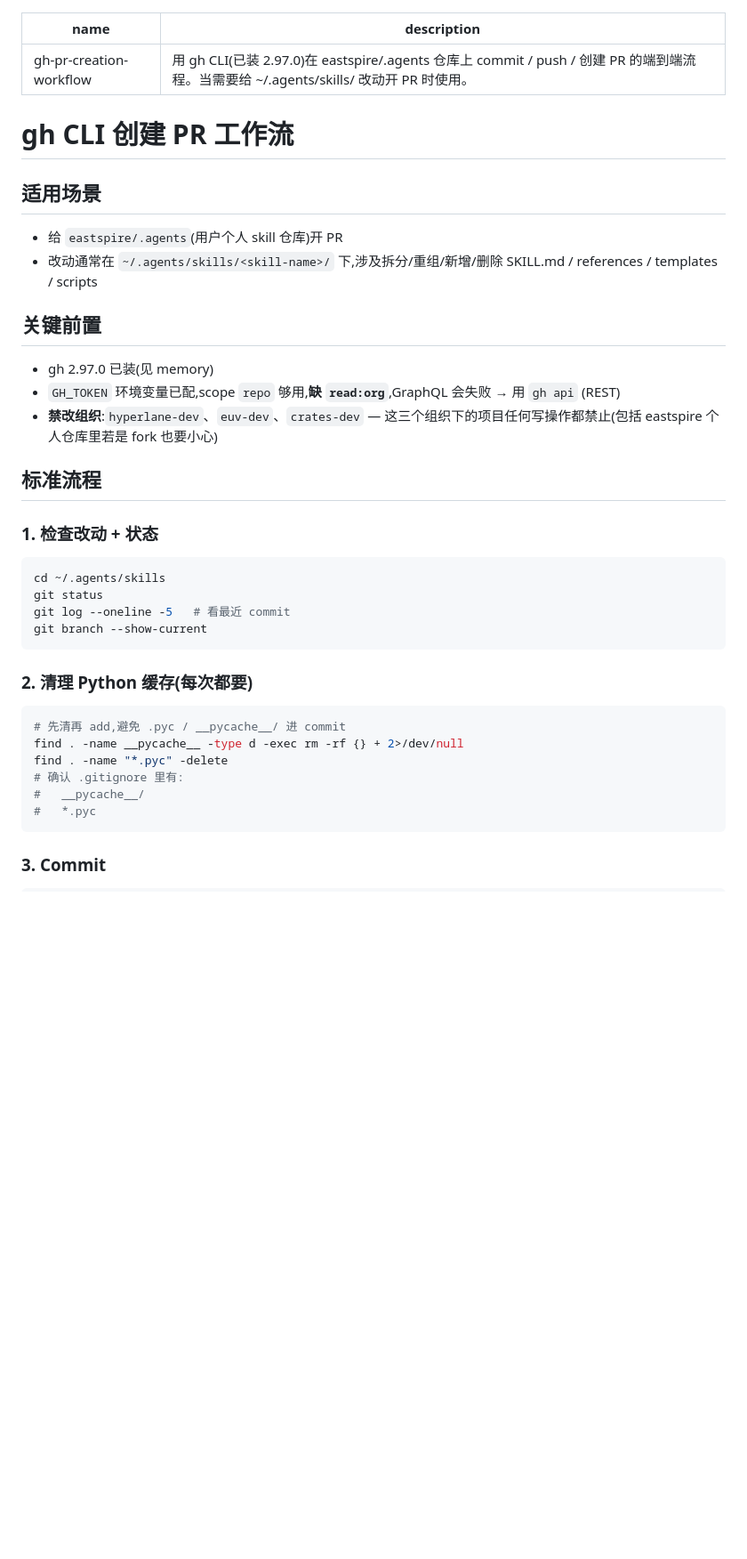
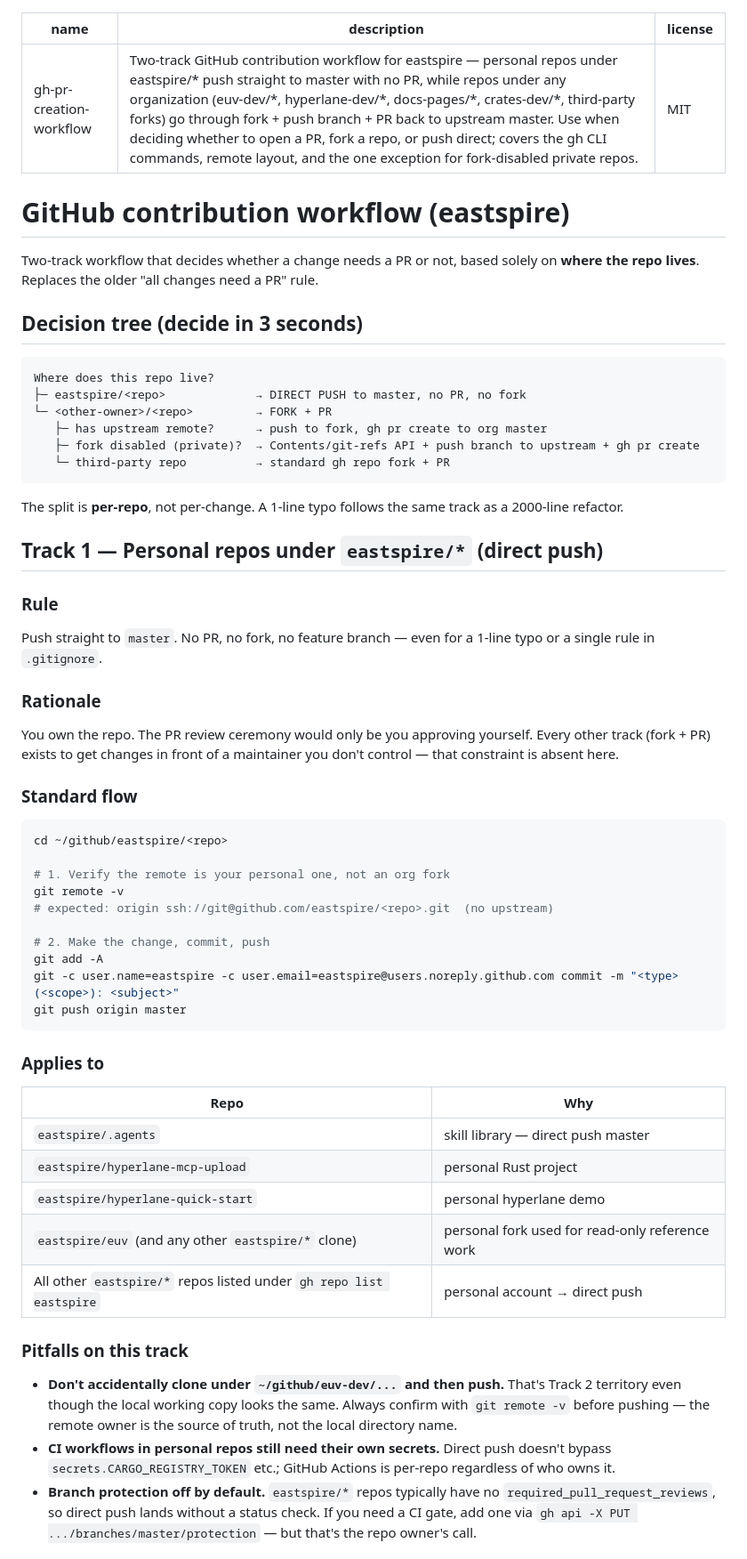
Before and after one commit to eastspire/.agents, a Markdown page: skills/gh-pr-creation-workflow/SKILL.md, the part around one of its changes. Shown at 89% size. Rendered like a GitHub page; blank space fills up the shorter version.

````diff
--- a/skills/gh-pr-creation-workflow/SKILL.md
+++ b/skills/gh-pr-creation-workflow/SKILL.md
@@ -1,37 +1,64 @@
 ---
 name: gh-pr-creation-workflow
-description: 用 gh CLI(已装 2.97.0)在 eastspire/.agents 仓库上 commit / push / 创建 PR 的端到端流程。当需要给 ~/.agents/skills/ 改动开 PR 时使用。
+description: Two-track GitHub contribution workflow for eastspire — personal repos under eastspire/* push straight to master with no PR, while repos under any organization (euv-dev/*, hyperlane-dev/*, docs-pages/*, crates-dev/*, third-party forks) go through fork + push branch + PR back to upstream master. Use when deciding whether to open a PR, fork a repo, or push direct; covers the gh CLI commands, remote layout, and the one exception for fork-disabled private repos.
+license: MIT
 ---
 
-# gh CLI 创建 PR 工作流
+# GitHub contribution workflow (eastspire)
 
-## 适用场景
-- 给 `eastspire/.agents`(用户个人 skill 仓库)开 PR
-- 改动通常在 `~/.agents/skills/<skill-name>/` 下,涉及拆分/重组/新增/删除 SKILL.md / references / templates / scripts
+Two-track workflow that decides whether a change needs a PR or not, based solely on **where the repo lives**. Replaces the older "all changes need a PR" rule.
 
-## 关键前置
-- gh 2.97.0 已装(见 memory)
-- `GH_TOKEN` 环境变量已配,scope `repo` 够用,**缺 `read:org`**,GraphQL 会失败 → 用 `gh api` (REST)
-- **禁改组织**:`hyperlane-dev`、`euv-dev`、`crates-dev` — 这三个组织下的项目任何写操作都禁止(包括 eastspire 个人仓库里若是 fork 也要小心)
+## Decision tree (decide in 3 seconds)
 
-## 标准流程
-
-### 1. 检查改动 + 状态
-```bash
-cd ~/.agents/skills
-git status
-git log --oneline -5   # 看最近 commit
-git branch --show-current
+```
+Where does this repo live?
+├─ eastspire/<repo>             → DIRECT PUSH to master, no PR, no fork
+└─ <other-owner>/<repo>         → FORK + PR
+   ├─ has upstream remote?      → push to fork, gh pr create to org master
+   ├─ fork disabled (private)?  → Contents/git-refs API + push branch to upstream + gh pr create
+   └─ third-party repo          → standard gh repo fork + PR
 ```
 
-### 2. 清理 Python 缓存(每次都要)
+The split is **per-repo**, not per-change. A 1-line typo follows the same track as a 2000-line refactor.
+
+## Track 1 — Personal repos under `eastspire/*` (direct push)
+
+### Rule
+
+Push straight to `master`. No PR, no fork, no feature branch — even for a 1-line typo or a single rule in `.gitignore`.
+
+### Rationale
+
+You own the repo. The PR review ceremony would only be you approving yourself. Every other track (fork + PR) exists to get changes in front of a maintainer you don't control — that constraint is absent here.
+
+### Standard flow
+
 ```bash
-# 先清再 add,避免 .pyc / __pycache__/ 进 commit
-find . -name __pycache__ -type d -exec rm -rf {} + 2>/dev/null
-find . -name "*.pyc" -delete
-# 确认 .gitignore 里有:
-#   __pycache__/
-#   *.pyc
+cd ~/github/eastspire/<repo>
+
+# 1. Verify the remote is your personal one, not an org fork
+git remote -v
+# expected: origin ssh://git@github.com/eastspire/<repo>.git  (no upstream)
+
+# 2. Make the change, commit, push
+git add -A
+git -c user.name=eastspire -c user.email=eastspire@users.noreply.github.com commit -m "<type>(<scope>): <subject>"
+git push origin master
 ```
 
-### 3. Commit
+### Applies to
+
+| Repo | Why |
+| --- | --- |
+| `eastspire/.agents` | skill library — direct push master |
+| `eastspire/hyperlane-mcp-upload` | personal Rust project |
+| `eastspire/hyperlane-quick-start` | personal hyperlane demo |
+| `eastspire/euv` (and any other `eastspire/*` clone) | personal fork used for read-only reference work |
+| All other `eastspire/*` repos listed under `gh repo list eastspire` | personal account → direct push |
+
+### Pitfalls on this track
+
+- **Don't accidentally clone under `~/github/euv-dev/...` and then push.** That's Track 2 territory even though the local working copy looks the same. Always confirm with `git remote -v` before pushing — the remote owner is the source of truth, not the local directory name.
+- **CI workflows in personal repos still need their own secrets.** Direct push doesn't bypass `secrets.CARGO_REGISTRY_TOKEN` etc.; GitHub Actions is per-repo regardless of who owns it.
+- **Branch protection off by default.** `eastspire/*` repos typically have no `required_pull_request_reviews`, so direct push lands without a status check. If you need a CI gate, add one via `gh api -X PUT .../branches/master/protection` — but that's the repo owner's call.
+
````
Also changed, not shown: other parts of skills/gh-pr-creation-workflow/SKILL.md (+133 -127 lines).
